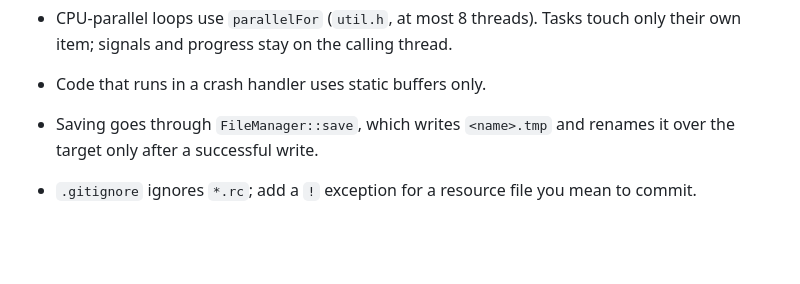
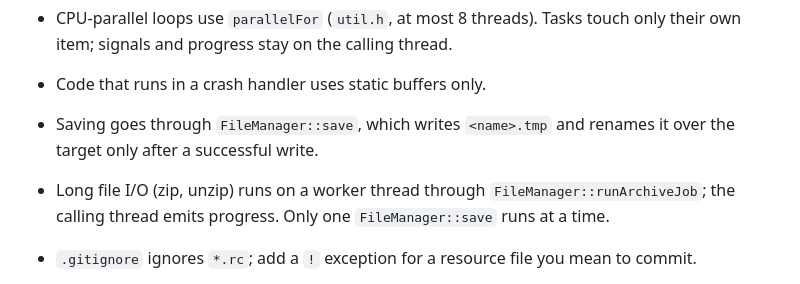
Before and after one commit to MakiNoAtorie/JustAnimate, a Markdown page: docs/CONVENTIONS.md, the part around the change. GitHub-like rendering; blank space fills up the shorter version.

Commit message:
Conventions: archive jobs on a worker thread
Refs #142

Co-Authored-By: Claude Opus 5.5 <noreply@anthropic.com>

```diff
--- a/docs/CONVENTIONS.md
+++ b/docs/CONVENTIONS.md
@@ -80,6 +80,9 @@ cmake --build build -j2 --target pencil2d_tests 2>&1 | grep -E 'error|warning:|F
 - Code that runs in a crash handler uses static buffers only.
 - Saving goes through `FileManager::save`, which writes `<name>.tmp` and
   renames it over the target only after a successful write.
+- Long file I/O (zip, unzip) runs on a worker thread through
+  `FileManager::runArchiveJob`; the calling thread emits progress. Only one
+  `FileManager::save` runs at a time.
 - `.gitignore` ignores `*.rc`; add a `!` exception for a resource file you
   mean to commit.
 - New preference: enum in `preferencesdef.h`, key in `pencildef.h`,
```
